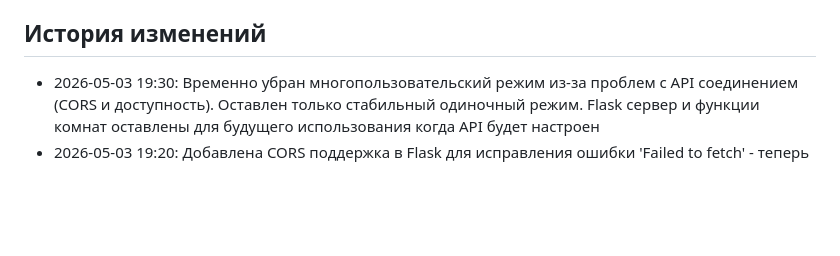
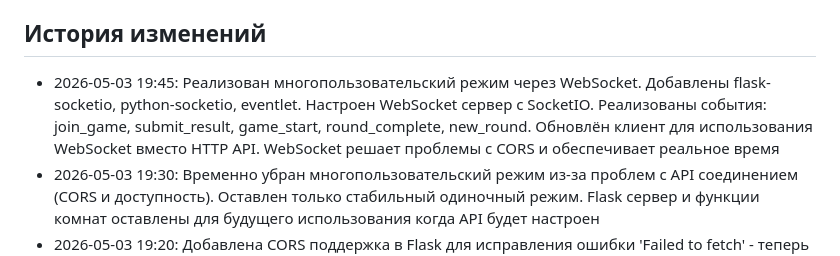
Before and after one commit to Tim230613/colors, a Markdown page: AGENTS.md, the part around the change. Drawn GitHub-style; blank space fills up the shorter version.

Commit message:
Обновлена история изменений в AGENTS.md
Generated with [Devin](https://cli.devin.ai/docs)

Co-Authored-By: Devin <158243242+devin-ai-integration[bot]@users.noreply.github.com>

```diff
--- a/AGENTS.md
+++ b/AGENTS.md
@@ -32,6 +32,7 @@ python -m http.server 8000 --bind 127.0.0.1
 4. Запустить: `python bot.py`
 
 ## История изменений
+- 2026-05-03 19:45: Реализован многопользовательский режим через WebSocket. Добавлены flask-socketio, python-socketio, eventlet. Настроен WebSocket сервер с SocketIO. Реализованы события: join_game, submit_result, game_start, round_complete, new_round. Обновлён клиент для использования WebSocket вместо HTTP API. WebSocket решает проблемы с CORS и обеспечивает реальное время
 - 2026-05-03 19:30: Временно убран многопользовательский режим из-за проблем с API соединением (CORS и доступность). Оставлен только стабильный одиночный режим. Flask сервер и функции комнат оставлены для будущего использования когда API будет настроен
 - 2026-05-03 19:20: Добавлена CORS поддержка в Flask для исправления ошибки 'Failed to fetch' - теперь фронтенд на tim230613.github.io может обращаться к API на colors.up.railway.app
 - 2026-05-03 19:10: Исправлена ошибка соединения с сервером при нажатии 'Играть с другом' - добавлен fallback для API URL, если параметр не указан используется тот же хост что у мини-аппа, добавлено детальное логирование
```
